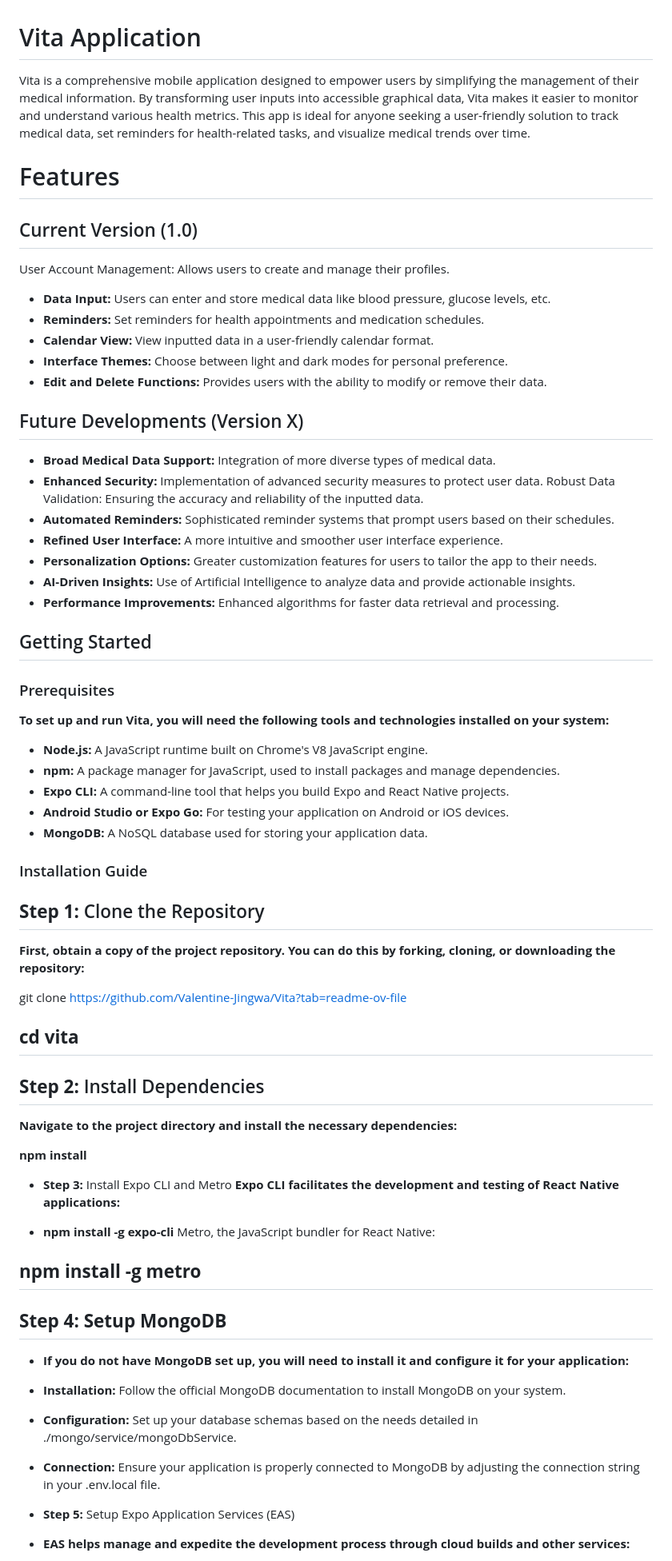
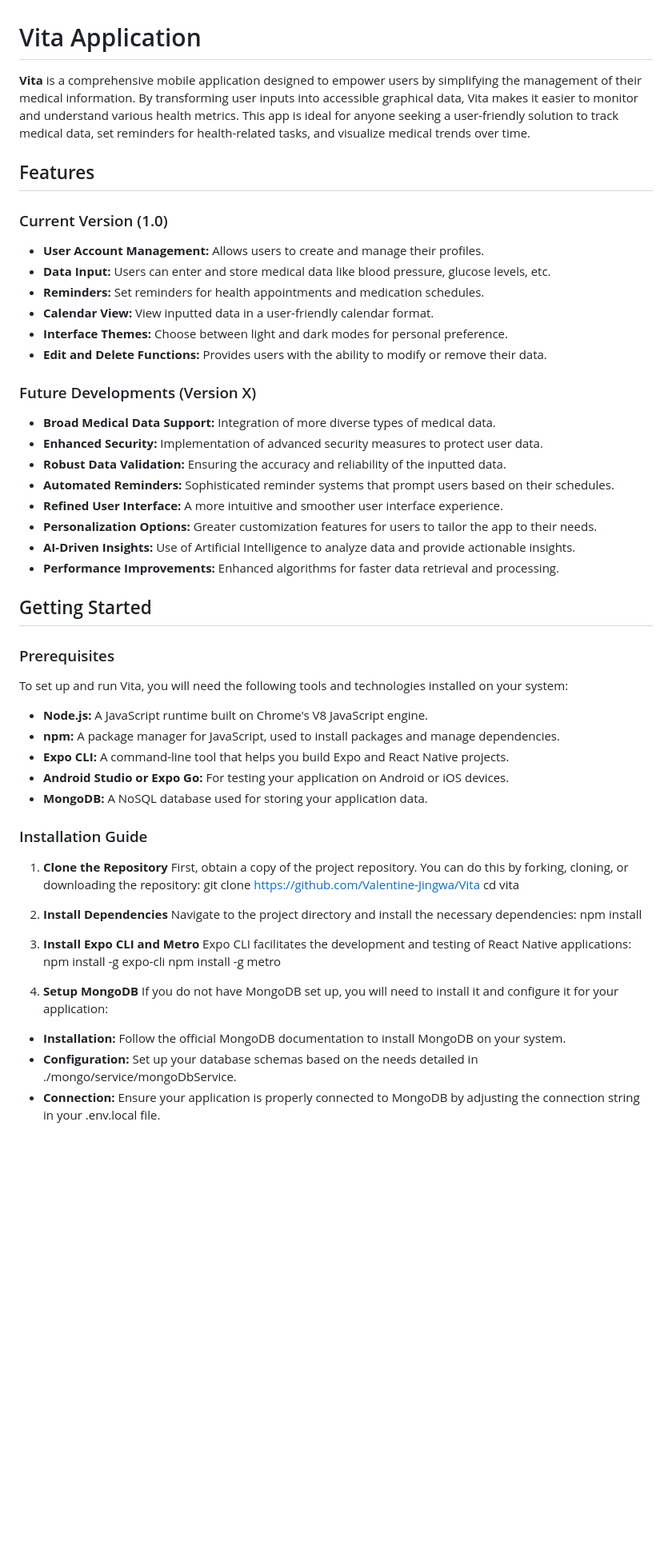
Before and after one commit to Valentine-Jingwa/Vita, a Markdown page: README.md, the part around one of its changes. Shown at 80% size. Drawn GitHub-style; blank space fills up the shorter version.

```diff
--- a/README.md
+++ b/README.md
@@ -1,56 +1,53 @@
 # Vita Application
-Vita is a comprehensive mobile application designed to empower users by simplifying the management of their medical information. By transforming user inputs into accessible graphical data, Vita makes it easier to monitor and understand various health metrics. This app is ideal for anyone seeking a user-friendly solution to track medical data, set reminders for health-related tasks, and visualize medical trends over time.
+**Vita** is a comprehensive mobile application designed to empower users by simplifying the management of their medical information. By transforming user inputs into accessible graphical data, Vita makes it easier to monitor and understand various health metrics. This app is ideal for anyone seeking a user-friendly solution to track medical data, set reminders for health-related tasks, and visualize medical trends over time.
 
-# Features
-## Current Version (1.0)
-User Account Management: Allows users to create and manage their profiles.
+## Features
+### Current Version (1.0)
+- **User Account Management:** Allows users to create and manage their profiles.
 - **Data Input:** Users can enter and store medical data like blood pressure, glucose levels, etc.
 - **Reminders:** Set reminders for health appointments and medication schedules.
 - **Calendar View:** View inputted data in a user-friendly calendar format.
 - **Interface Themes:** Choose between light and dark modes for personal preference.
 - **Edit and Delete Functions:** Provides users with the ability to modify or remove their data.
-## Future Developments (Version X)
+
+### Future Developments (Version X)
 - **Broad Medical Data Support:** Integration of more diverse types of medical data.
 - **Enhanced Security:** Implementation of advanced security measures to protect user data.
-Robust Data Validation: Ensuring the accuracy and reliability of the inputted data.
+- **Robust Data Validation:** Ensuring the accuracy and reliability of the inputted data.
 - **Automated Reminders:** Sophisticated reminder systems that prompt users based on their schedules.
 - **Refined User Interface:** A more intuitive and smoother user interface experience.
 - **Personalization Options:** Greater customization features for users to tailor the app to their needs.
 - **AI-Driven Insights:** Use of Artificial Intelligence to analyze data and provide actionable insights.
 - **Performance Improvements:** Enhanced algorithms for faster data retrieval and processing.
+
 ## Getting Started
 ### Prerequisites
-__To set up and run Vita, you will need the following tools and technologies installed on your system:__
+To set up and run Vita, you will need the following tools and technologies installed on your system:
 
 - **Node.js:** A JavaScript runtime built on Chrome's V8 JavaScript engine.
 - **npm:** A package manager for JavaScript, used to install packages and manage dependencies.
 - **Expo CLI:** A command-line tool that helps you build Expo and React Native projects.
 - **Android Studio or Expo Go:** For testing your application on Android or iOS devices.
 - **MongoDB:** A NoSQL database used for storing your application data.
+
 ### Installation Guide
-## **Step 1:** Clone the Repository
-__First, obtain a copy of the project repository. You can do this by forking, cloning, or downloading the repository:__
+1. **Clone the Repository**
+First, obtain a copy of the project repository. You can do this by forking, cloning, or downloading the repository:
+git clone https://github.com/Valentine-Jingwa/Vita
+cd vita
 
+2. **Install Dependencies**
+Navigate to the project directory and install the necessary dependencies:
+npm install
 
-git clone  https://github.com/Valentine-Jingwa/Vita?tab=readme-ov-file
-## **cd vita**
-## **Step 2:** Install Dependencies
-__Navigate to the project directory and install the necessary dependencies:__
+3. **Install Expo CLI and Metro**
+Expo CLI facilitates the development and testing of React Native applications:
+npm install -g expo-cli
+npm install -g metro
 
-__npm install__
-- **Step 3:** Install Expo CLI and Metro
-__Expo CLI facilitates the development and testing of React Native applications:__
-
-- **npm install -g expo-cli**
-Metro, the JavaScript bundler for React Native:
-
-## **npm install -g metro**
-## **Step 4: Setup MongoDB**
-- **If you do not have MongoDB set up, you will need to install it and configure it for your application:**
-
+4. **Setup MongoDB**
+If you do not have MongoDB set up, you will need to install it and configure it for your application:
 - **Installation:** Follow the official MongoDB documentation to install MongoDB on your system.
 - **Configuration:** Set up your database schemas based on the needs detailed in ./mongo/service/mongoDbService.
 - **Connection:** Ensure your application is properly connected to MongoDB by adjusting the connection string in your .env.local file.
-- **Step 5:** Setup Expo Application Services (EAS)
-- **EAS helps manage and expedite the development process through cloud builds and other services:**
 
```
Also changed, not shown: other parts of README.md (+11 -17 lines).
